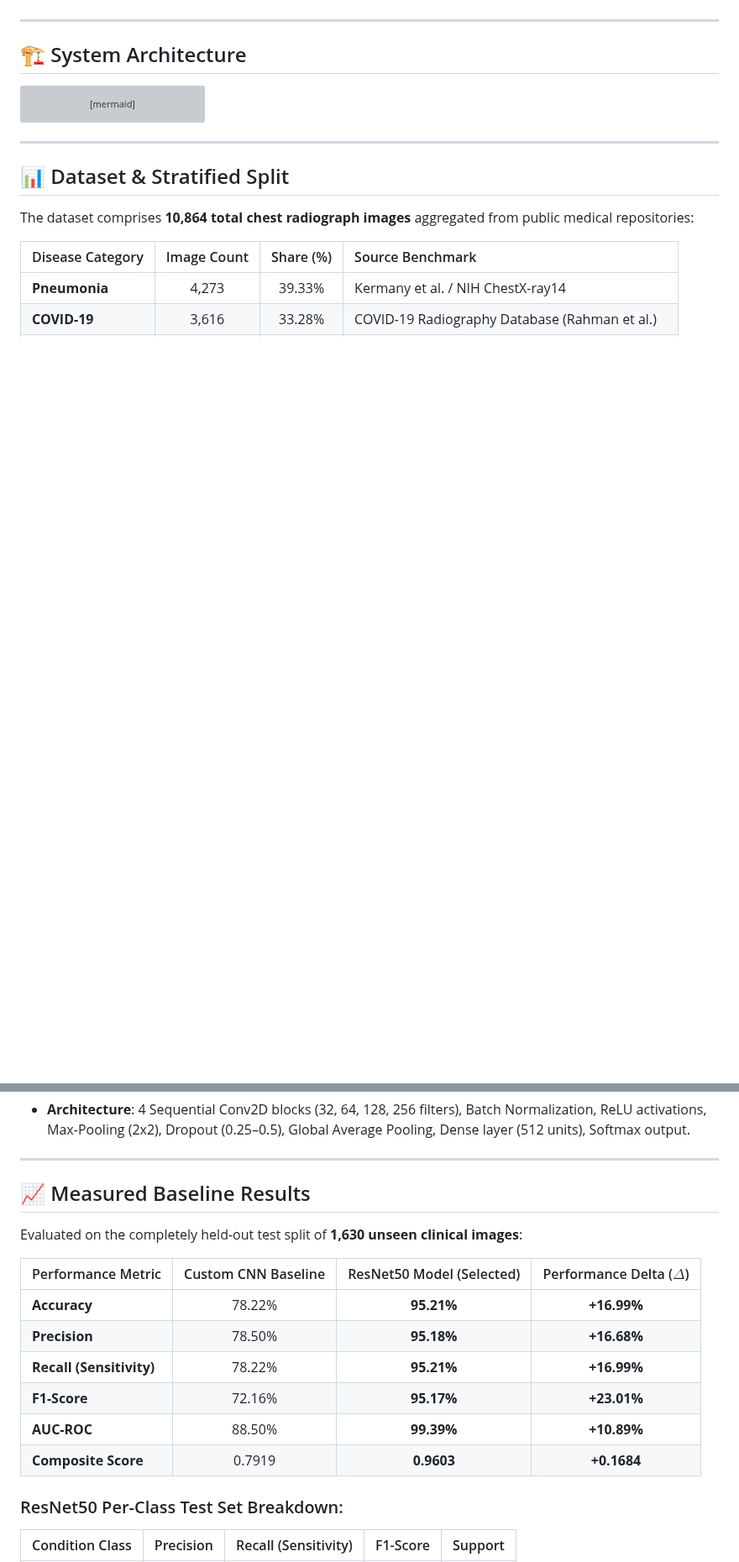
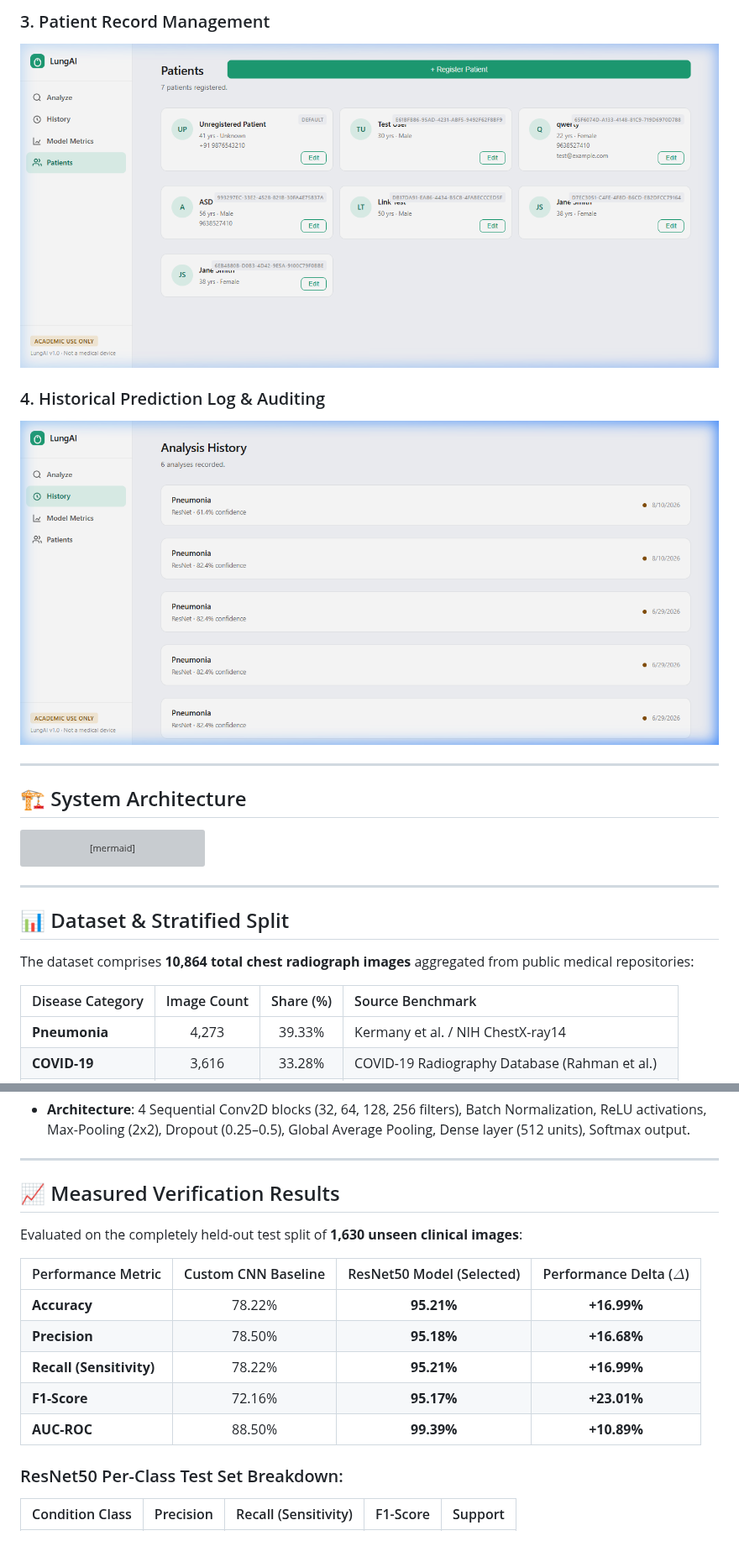
Before and after one commit to KSathwik/Lung_Disease_Detector, a Markdown page: README.md, 2 parts joined by grey strips. Shown at 84% size. GitHub-like rendering; pictures changed too: docs/images/02_patient_management.png (added), docs/images/04_history_records.png (added); blank space fills up the shorter version; grey boxes are pictures that could not be loaded.

```diff
--- a/README.md
+++ b/README.md
@@ -20,3 +31,8 @@
+### 3. Patient Record Management
+![Patient Management Page](docs/images/02_patient_management.png)
+
+### 4. Historical Prediction Log & Auditing
+![History Page](docs/images/04_history_records.png)
 
 ---
 
@@ -87,7 +103,7 @@ The dataset comprises **10,864 total chest radiograph images** aggregated from p
 
 ---
 
-## 📈 Measured Baseline Results
+## 📈 Measured Verification Results
 
 Evaluated on the completely held-out test split of **1,630 unseen clinical images**:
 
@@ -98,7 +114,6 @@ Evaluated on the completely held-out test split of **1,630 unseen clinical image
 | **Recall (Sensitivity)** | 78.22% | **95.21%** | **+16.99%** |
 | **F1-Score** | 72.16% | **95.17%** | **+23.01%** |
 | **AUC-ROC** | 88.50% | **99.39%** | **+10.89%** |
-| **Composite Score** | 0.7919 | **0.9603** | **+0.1684** |
 
 ### ResNet50 Per-Class Test Set Breakdown:
 
```
Also changed, not shown: other parts of README.md (+56 -26 lines), docs/images/01_landing_analyze_page.png (added), docs/images/03_model_metrics.png (added), 6 other files.
